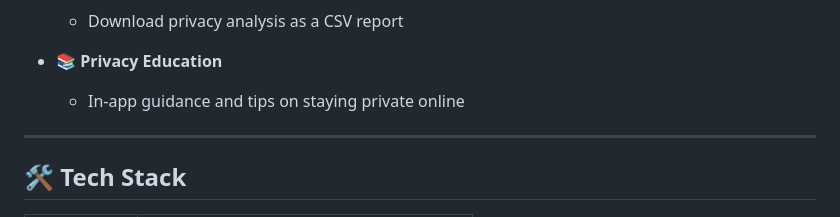
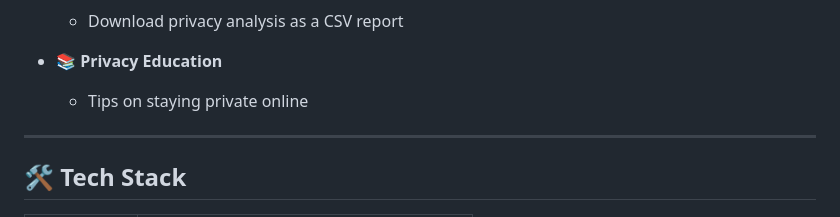
Before and after one commit to komal-b/TraceMyData, a Markdown page: README.md, the part around the change. GitHub-like rendering.

```diff
--- a/README.md
+++ b/README.md
@@ -32,7 +32,7 @@
   - Download privacy analysis as a CSV report
 
 - **📚 Privacy Education**
-  - In-app guidance and tips on staying private online
+  - Tips on staying private online
 
 ---
 
```
